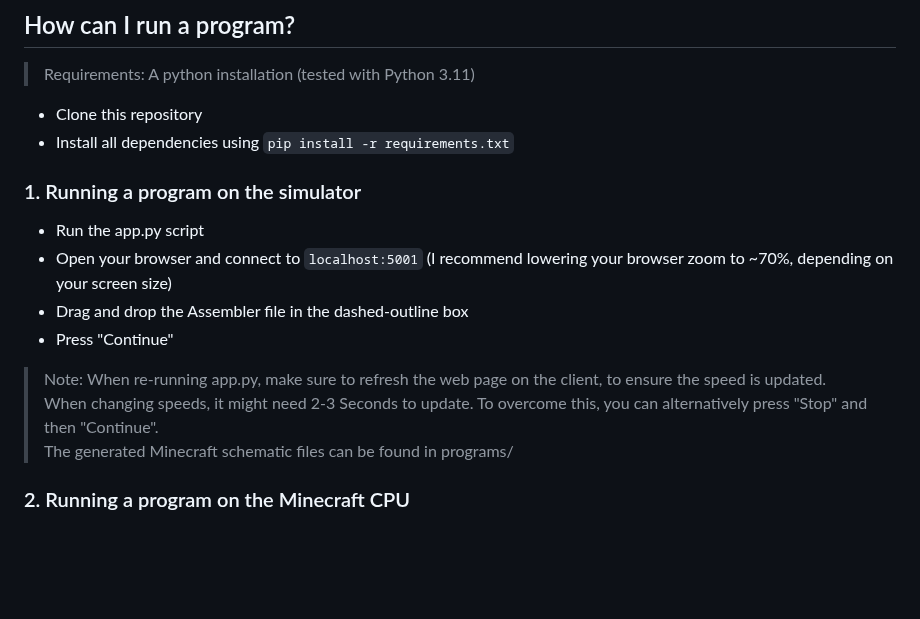
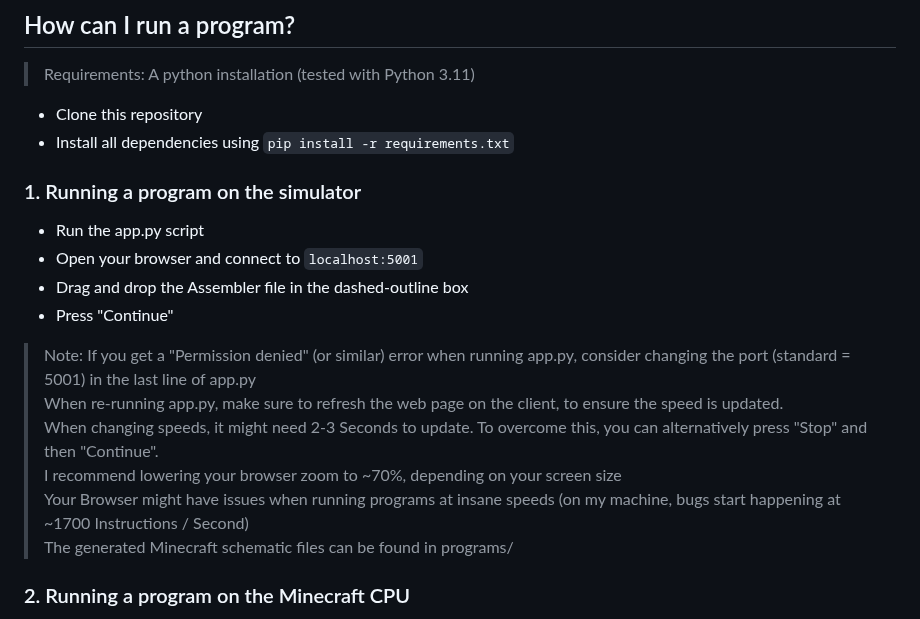
Before and after one commit to IceWizard7/frostbyte-cpu, a Markdown page: README.md, the part around the change. GitHub-like rendering; blank space fills up the shorter version.

````diff
--- a/README.md
+++ b/README.md
@@ -85,13 +85,16 @@ Single characters can be written using double quotes. This will resolve to their
 ### 1. Running a program on the simulator
 
 - Run the app.py script
-- Open your browser and connect to ```localhost:5001``` (I recommend lowering your browser zoom to ~70%, depending on your screen size)
+- Open your browser and connect to ```localhost:5001```
 - Drag and drop the Assembler file in the dashed-outline box
 - Press "Continue"
 
 > Note:
+If you get a "Permission denied" (or similar) error when running app.py, consider changing the port (standard = 5001) in the last line of app.py \
 When re-running app.py, make sure to refresh the web page on the client, to ensure the speed is updated. \
 When changing speeds, it might need 2-3 Seconds to update. To overcome this, you can alternatively press "Stop" and then "Continue". \
+I recommend lowering your browser zoom to ~70%, depending on your screen size \
+Your Browser might have issues when running programs at insane speeds (on my machine, bugs start happening at ~1700 Instructions / Second) \
 The generated Minecraft schematic files can be found in programs/
 
 ### 2. Running a program on the Minecraft CPU
````
